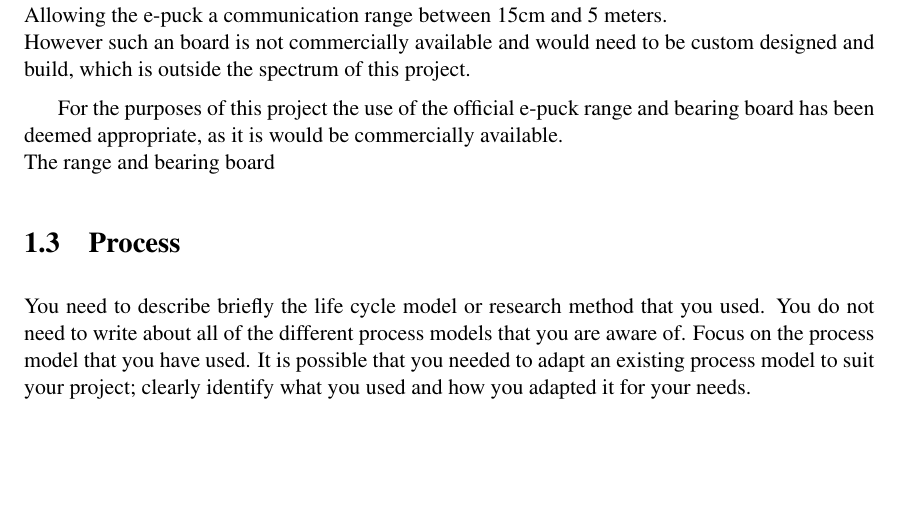
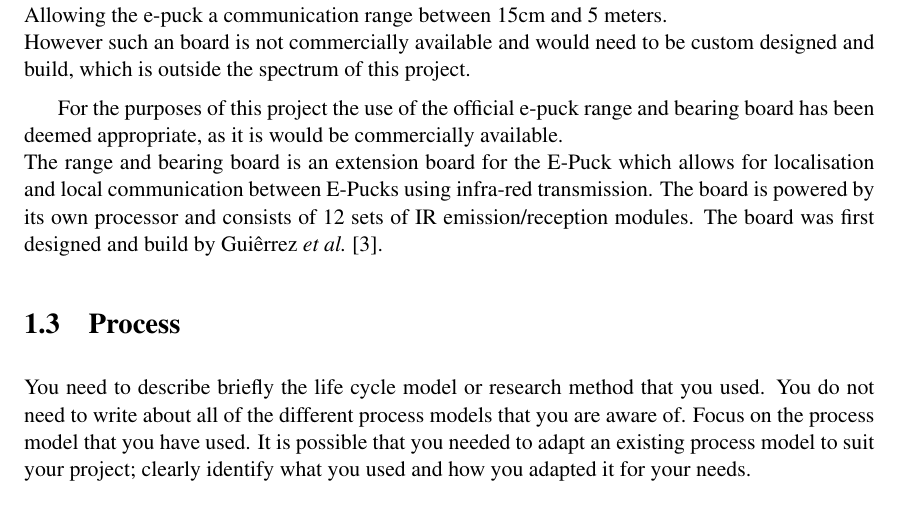
Before and after one commit to darklordnorge/Master_Project, a LaTeX thesis (Report/dissertation.tex, which reads Report/Chapter1/chapter1.tex): part of page 9 of 20, cut so that both start at the same text. Compiled offline with pdfLaTeX.

Commit message:
Work on the Report

```diff
--- a/Report/Chapter1/chapter1.tex
+++ b/Report/Chapter1/chapter1.tex
@@ -32,7 +32,9 @@ Allowing the e-puck a communication range between 15cm and 5 meters. \\
 However such an board is not commercially available and would need to be custom designed and build, which is outside the spectrum of this project.
 
 For the purposes of this project the use of the official e-puck range and bearing board has been deemed appropriate, as it is would be commercially available.\\
-The range and bearing board
+The range and bearing board is an extension board for the E-Puck which allows for localisation and local communication between E-Pucks using infra-red transmission.
+The board is powered by its own processor and consists of 12 sets of IR emission/reception modules.
+The board was first designed and build by Guiêrrez \textit{et al.}\cite{Gutierrez}.
 
 \section{Process}
-You need to describe briefly the life cycle model or research method that you used. You do not need to write about all of the different process models that you are aware of. Focus on the process model that you have used. It is possible that you needed to adapt an existing process model to suit your project; clearly identify what you used and how you adapted it for your needs.
+You need to describe briefly the life cycle model or research method that you used. You do not need to write about all of the different process models that you are aware of. Focus on the process model that you have used. It is possible that you needed to adapt an existing process model to suit your project; clearly identify what you used and how you adapted it for your needs.\\
```
Also changed, not shown: Report/dissertation.bbl, Report/dissertation.pdf, Report/dissertation.tex (line endings or trailing spaces), 5 other files.
